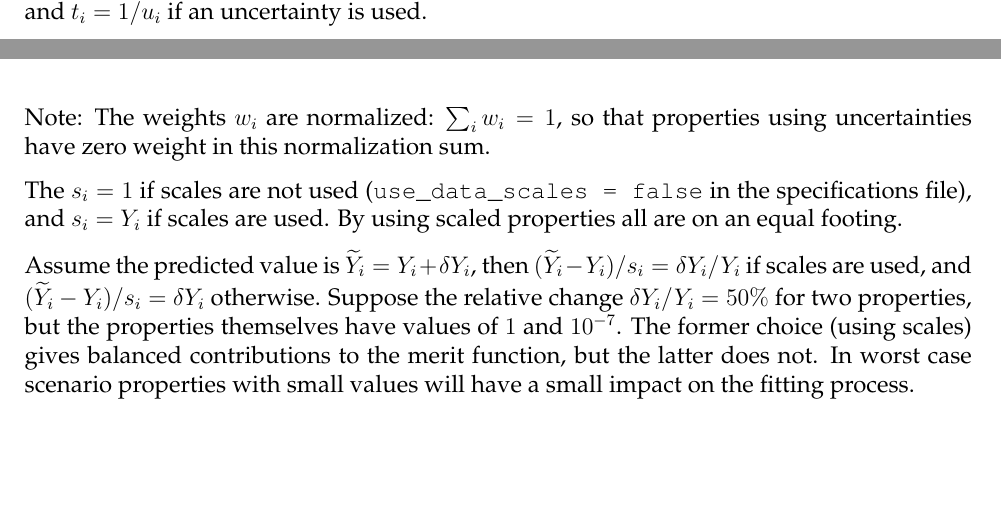
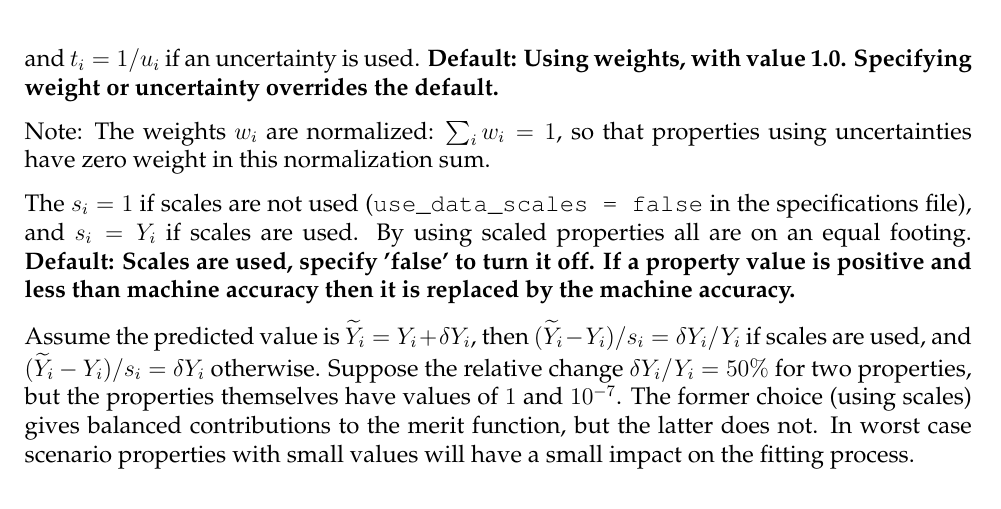
Before and after one commit to krister-henriksson/tulip2, a LaTeX paper (doc/tulip-doc.tex): two parts of pages 24 and 25 of 27 before the commit and part of page 25 of 27 after it, the two joined at a grey line, cut so that both start at the same text, the shorter picture padded with empty space. Compiled offline with pdfLaTeX.

Commit message:
Some updates

```diff
--- a/doc/tulip-doc.tex
+++ b/doc/tulip-doc.tex
@@ -1695,6 +1695,9 @@ the bulk modulus of the second compound (if two or more compounds are used
 and this compound has a bulk modulus specified as a fitting target).
 The $t_i$ is either a weight, $t_i = w_i$, if a weight is used for property $Y_i$,
 and $t_i = 1/u_i$ if an uncertainty is used.
+\textbf{Default: Using weights, with value 1.0. Specifying weight or uncertainty
+overrides the default.}
+
 
 Note: The weights $w_i$ are normalized: $\sum_i w_i = 1$,
 so that properties using uncertainties have zero weight in this normalization sum.
@@ -1702,6 +1705,10 @@ so that properties using uncertainties have zero weight in this normalization su
 The $s_i = 1$ if scales are not used (\verb+use_data_scales = false+ in the
 specifications file), and $s_i = Y_i$ if scales are used.
 By using scaled properties all are on an equal footing.
+\textbf{Default: Scales are used, specify 'false' to turn it off. If a property
+value is positive and less than machine accuracy then it is replaced by the
+machine accuracy.}
+
 
 Assume the predicted value is $\widetilde{Y}_i = Y_i + \delta Y_i$, then
 $(\widetilde{Y}_i - Y_i)/s_i = \delta Y_i / Y_i$ if scales are used, and
```
Also changed, not shown: Makefile, doc/tulip-doc.pdf, doc/tulip-doc.tex (4 more changed lines), 2 other files.
